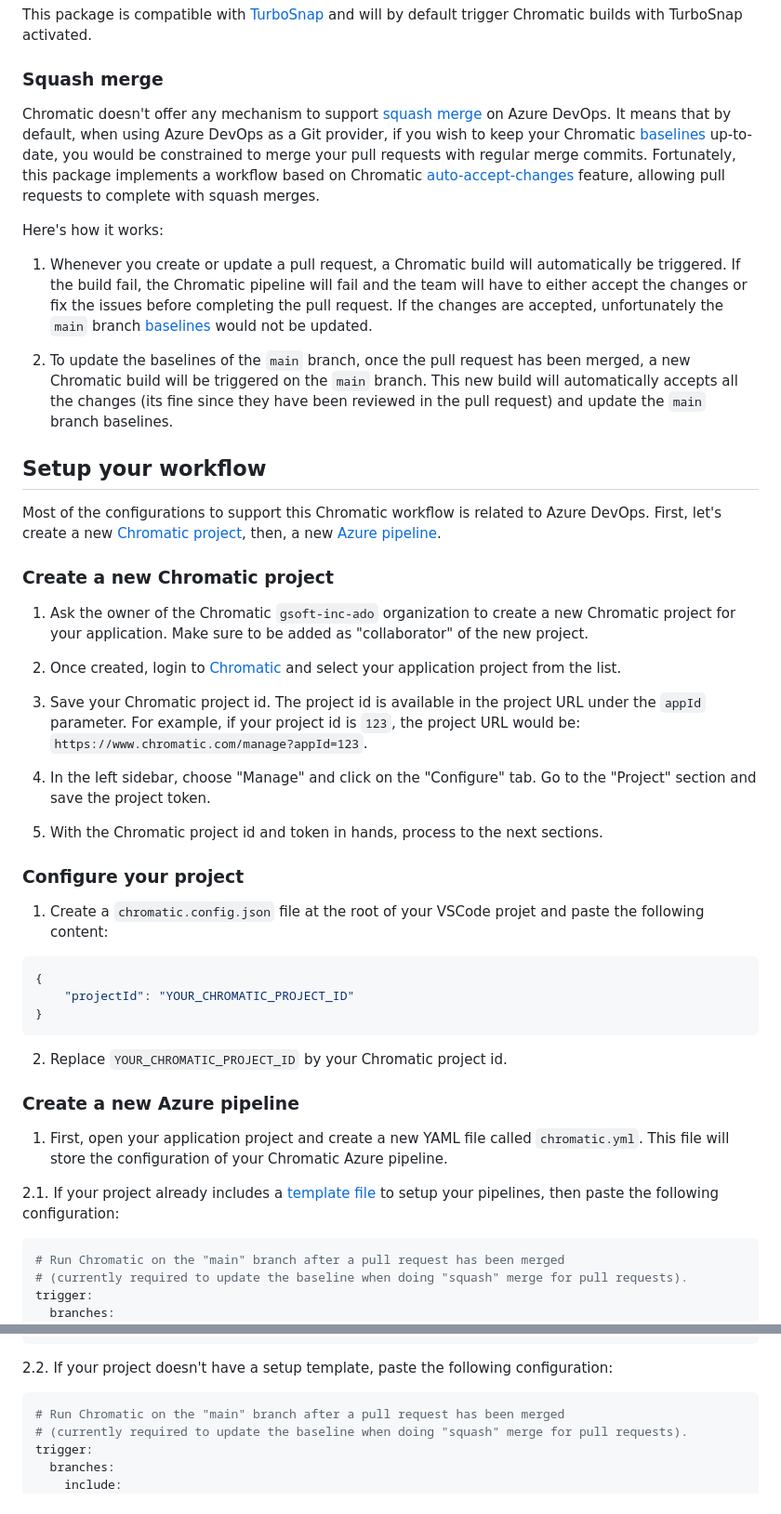
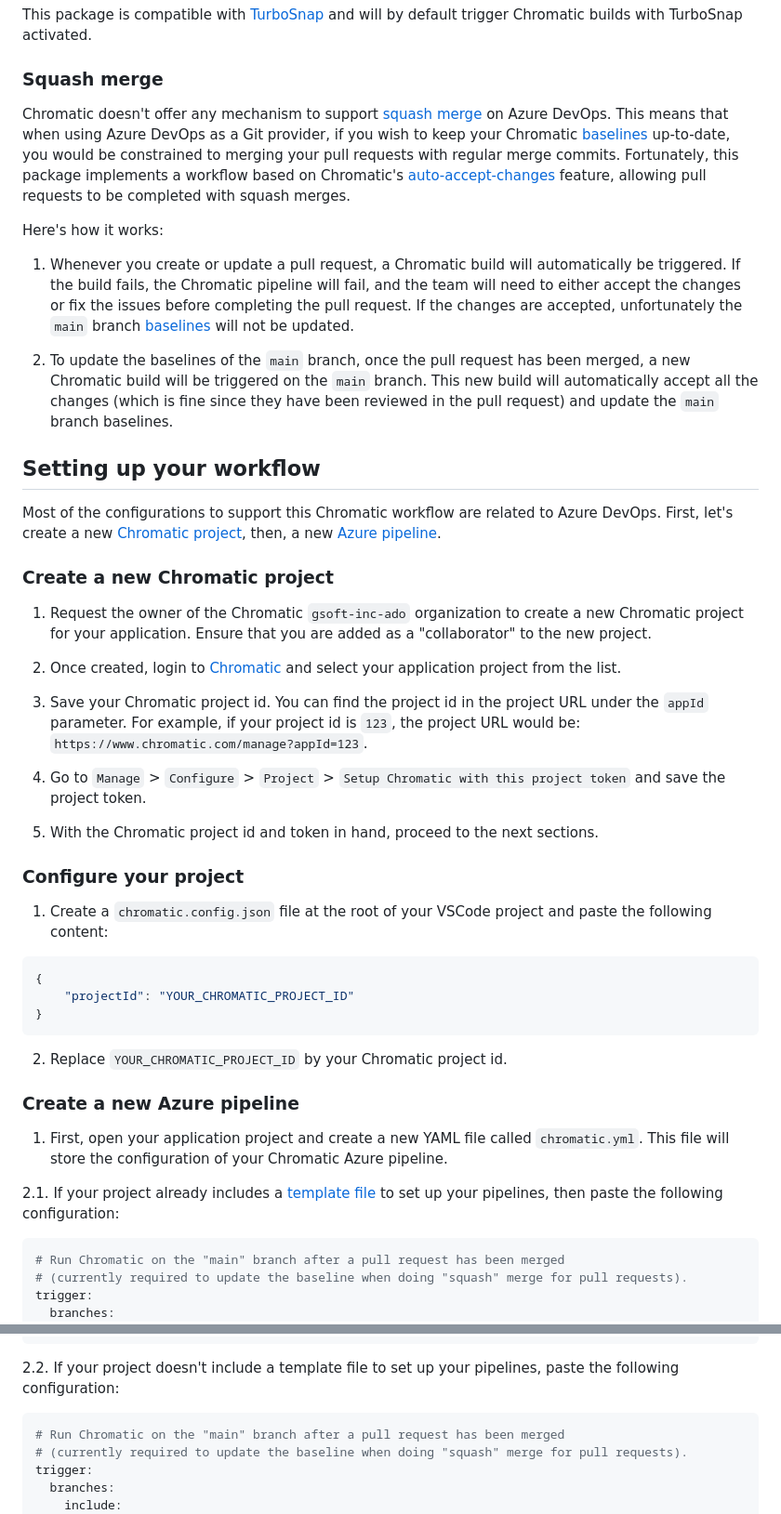
Before and after one commit to gsoft-inc/wl-chromado, a Markdown page: docs/getting-started.md, 2 parts joined by grey strips. Shown: that part at 93% size. GitHub-like rendering.

Commit message:
docs: Improved the getting started page

````diff
--- a/docs/getting-started.md
+++ b/docs/getting-started.md
@@ -27,33 +27,33 @@ This package is compatible with [TurboSnap](https://www.chromatic.com/docs/turbo
 
 ### Squash merge
 
-Chromatic doesn't offer any mechanism to support [squash merge](https://learn.microsoft.com/en-us/azure/devops/repos/git/merging-with-squash?view=azure-devops) on Azure DevOps. It means that by default, when using Azure DevOps as a Git provider, if you wish to keep your Chromatic [baselines](https://www.chromatic.com/docs/branching-and-baselines/) up-to-date, you would be constrained to merge your pull requests with regular merge commits. Fortunately, this package implements a workflow based on Chromatic [auto-accept-changes](https://www.chromatic.com/docs/azure-pipelines/#azure-squashrebase-merge-and-the-main-branch) feature, allowing pull requests to complete with squash merges.
+Chromatic doesn't offer any mechanism to support [squash merge](https://learn.microsoft.com/en-us/azure/devops/repos/git/merging-with-squash?view=azure-devops) on Azure DevOps. This means that when using Azure DevOps as a Git provider, if you wish to keep your Chromatic [baselines](https://www.chromatic.com/docs/branching-and-baselines/) up-to-date, you would be constrained to merging your pull requests with regular merge commits. Fortunately, this package implements a workflow based on Chromatic's [auto-accept-changes](https://www.chromatic.com/docs/azure-pipelines/#azure-squashrebase-merge-and-the-main-branch) feature, allowing pull requests to be completed with squash merges.
 
 Here's how it works:
 
-1. Whenever you create or update a pull request, a Chromatic build will automatically be triggered. If the build fail, the Chromatic pipeline will fail and the team will have to either accept the changes or fix the issues before completing the pull request. If the changes are accepted, unfortunately the `main` branch [baselines](https://www.chromatic.com/docs/branching-and-baselines/) would not be updated.
+1. Whenever you create or update a pull request, a Chromatic build will automatically be triggered. If the build fails, the Chromatic pipeline will fail, and the team will need to either accept the changes or fix the issues before completing the pull request. If the changes are accepted, unfortunately the `main` branch [baselines](https://www.chromatic.com/docs/branching-and-baselines/) will not be updated.
 
-2. To update the baselines of the `main` branch, once the pull request has been merged, a new Chromatic build will be triggered on the `main` branch. This new build will automatically accepts all the changes (its fine since they have been reviewed in the pull request) and update the `main` branch baselines.
+2. To update the baselines of the `main` branch, once the pull request has been merged, a new Chromatic build will be triggered on the `main` branch. This new build will automatically accept all the changes (which is fine since they have been reviewed in the pull request) and update the `main` branch baselines.
 
-## Setup your workflow
+## Setting up your workflow
 
-Most of the configurations to support this Chromatic workflow is related to Azure DevOps. First, let's create a new [Chromatic project](#create-a-new-chromatic-project), then, a new [Azure pipeline](#create-a-new-azure-pipeline).
+Most of the configurations to support this Chromatic workflow are related to Azure DevOps. First, let's create a new [Chromatic project](#create-a-new-chromatic-project), then, a new [Azure pipeline](#create-a-new-azure-pipeline).
 
 ### Create a new Chromatic project
 
-1. Ask the owner of the Chromatic `gsoft-inc-ado` organization to create a new Chromatic project for your application. Make sure to be added as "collaborator" of the new project.
+1. Request the owner of the Chromatic `gsoft-inc-ado` organization to create a new Chromatic project for your application. Ensure that you are added as a "collaborator" to the new project.
 
 2. Once created, login to [Chromatic](https://www.chromatic.com/) and select your application project from the list.
 
-3. Save your Chromatic project id. The project id is available in the project URL under the `appId` parameter. For example, if your project id is `123`, the project URL would be: `https://www.chromatic.com/manage?appId=123`.
+3. Save your Chromatic project id. You can find the project id in the project URL under the `appId` parameter. For example, if your project id is `123`, the project URL would be: `https://www.chromatic.com/manage?appId=123`.
 
-4. In the left sidebar, choose "Manage" and click on the "Configure" tab. Go to the "Project" section and save the project token.
+4. Go to `Manage` > `Configure` > `Project` > `Setup Chromatic with this project token` and save the project token.
 
-5. With the Chromatic project id and token in hands, process to the next sections.
+5. With the Chromatic project id and token in hand, proceed to the next sections.
 
 ### Configure your project
 
-1. Create a `chromatic.config.json` file at the root of your VSCode projet and paste the following content:
+1. Create a `chromatic.config.json` file at the root of your VSCode project and paste the following content:
 
 ```json chromatic.config.json
 {
@@ -67,7 +67,7 @@ Most of the configurations to support this Chromatic workflow is related to Azur
 
 1. First, open your application project and create a new YAML file called `chromatic.yml`. This file will store the configuration of your Chromatic Azure pipeline.
 
-2.1. If your project already includes a [template file](https://learn.microsoft.com/en-us/azure/devops/pipelines/process/templates?view=azure-devops&pivots=templates-includes) to setup your pipelines, then paste the following configuration:
+2.1. If your project already includes a [template file](https://learn.microsoft.com/en-us/azure/devops/pipelines/process/templates?view=azure-devops&pivots=templates-includes) to set up your pipelines, then paste the following configuration:
 
 ```yaml !#19,22,27,29-30 chromatic.yml
 # Run Chromatic on the "main" branch after a pull request has been merged
@@ -102,7 +102,7 @@ steps:
       CHROMATIC_PULL_REQUEST_COMMENT_ACCESS_TOKEN: $(PULL_REQUEST_COMMENT_ACCESS_TOKEN)
 ```
 
-2.2. If your project doesn't have a setup template, paste the following configuration:
+2.2. If your project doesn't include a template file to set up your pipelines, paste the following configuration:
 
 ```yaml #19,54,56-57 chromatic.yml
 # Run Chromatic on the "main" branch after a pull request has been merged
````
Also changed, not shown: other parts of docs/getting-started.md (+21 -21 lines).
